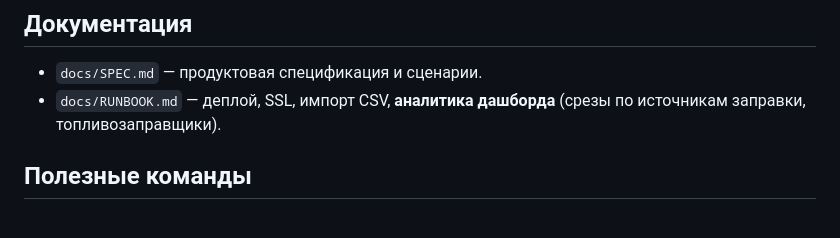
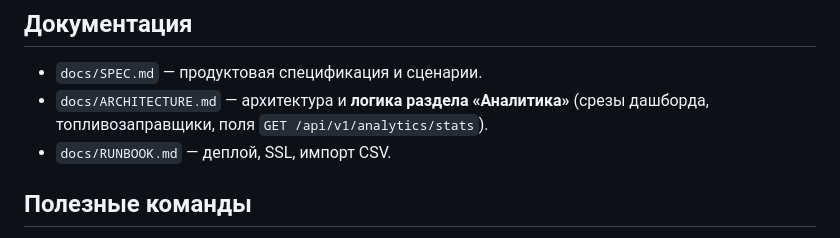
Before and after one commit to Prikur76/Next-Refuels, a Markdown page: README.md, the part around the change. Rendered like a GitHub page.

Commit message:
Update documentation to clarify architecture and analytics logic, including details on dashboard slicing and API response fields.

```diff
--- a/README.md
+++ b/README.md
@@ -67,8 +67,9 @@ Docker сами ставит зависимости из `pyproject.toml`. Дл
 ## Документация
 
 - `docs/SPEC.md` — продуктовая спецификация и сценарии.
-- `docs/RUNBOOK.md` — деплой, SSL, импорт CSV, **аналитика дашборда** (срезы
-  по источникам заправки, топливозаправщики).
+- `docs/ARCHITECTURE.md` — архитектура и **логика раздела «Аналитика»**
+  (срезы дашборда, топливозаправщики, поля `GET /api/v1/analytics/stats`).
+- `docs/RUNBOOK.md` — деплой, SSL, импорт CSV.
 
 ## Полезные команды
 
```
